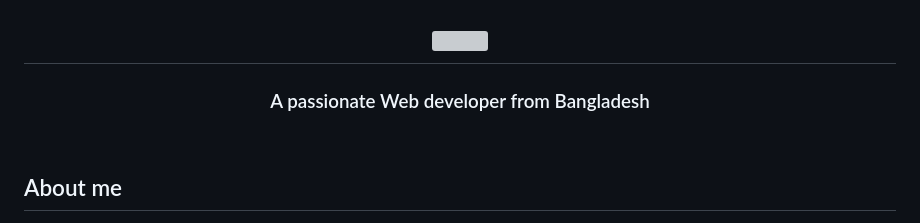
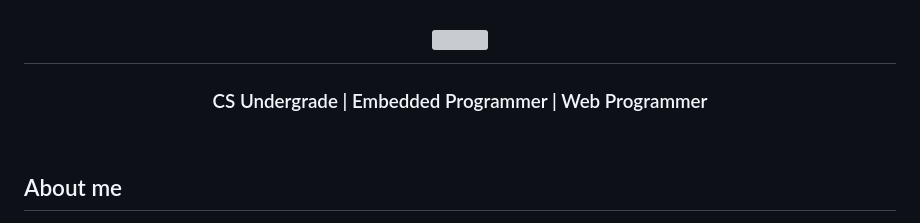
Before and after one commit to Minhaz-alom/Minhaz-alom, a Markdown page: README.md, the part around the change. Rendered like a GitHub page; grey boxes are pictures that could not be loaded.

```diff
--- a/README.md
+++ b/README.md
@@ -5,7 +5,7 @@
     <img src="https://readme-typing-svg.herokuapp.com/?font=Righteous&size=35&center=true&vCenter=true&width=500&height=70&duration=4000&lines=Hi+There!+👋;+I'm+Minhaz+Alom!;" />
 </h1>
 
-<h3 align="center">A passionate Web developer from Bangladesh</h3>
+<h3 align="center">CS Undergrade | Embedded Programmer | Web Programmer</h3>
 
 <br/>
 <h2 align="left">About me</h2>
```
